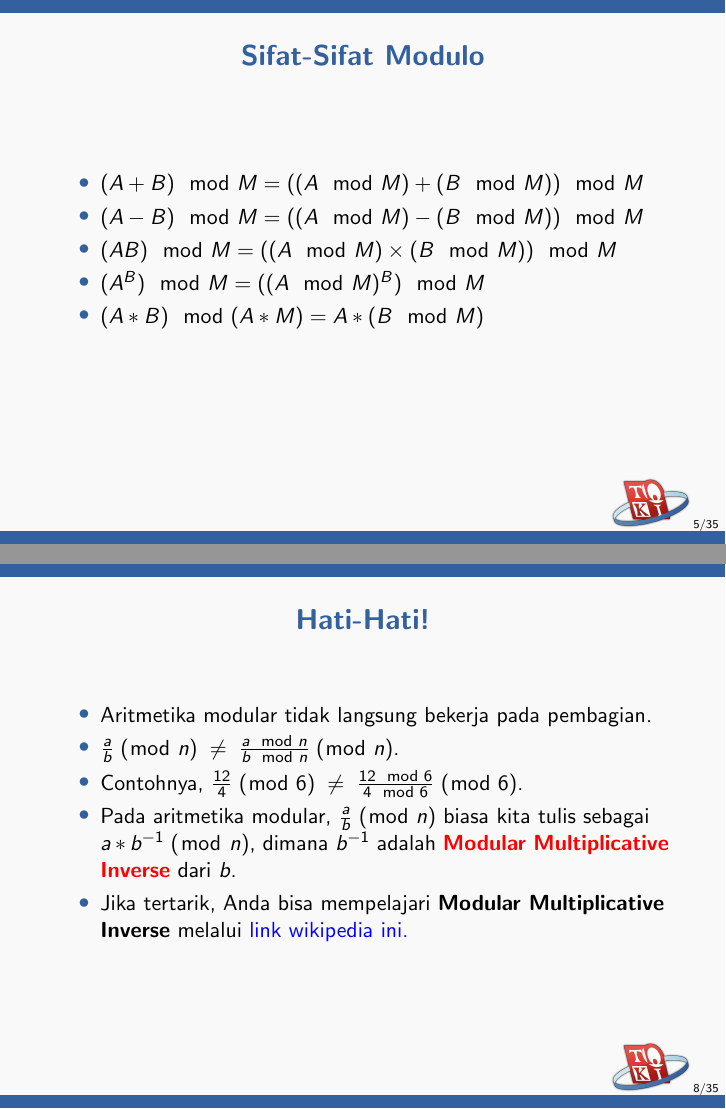
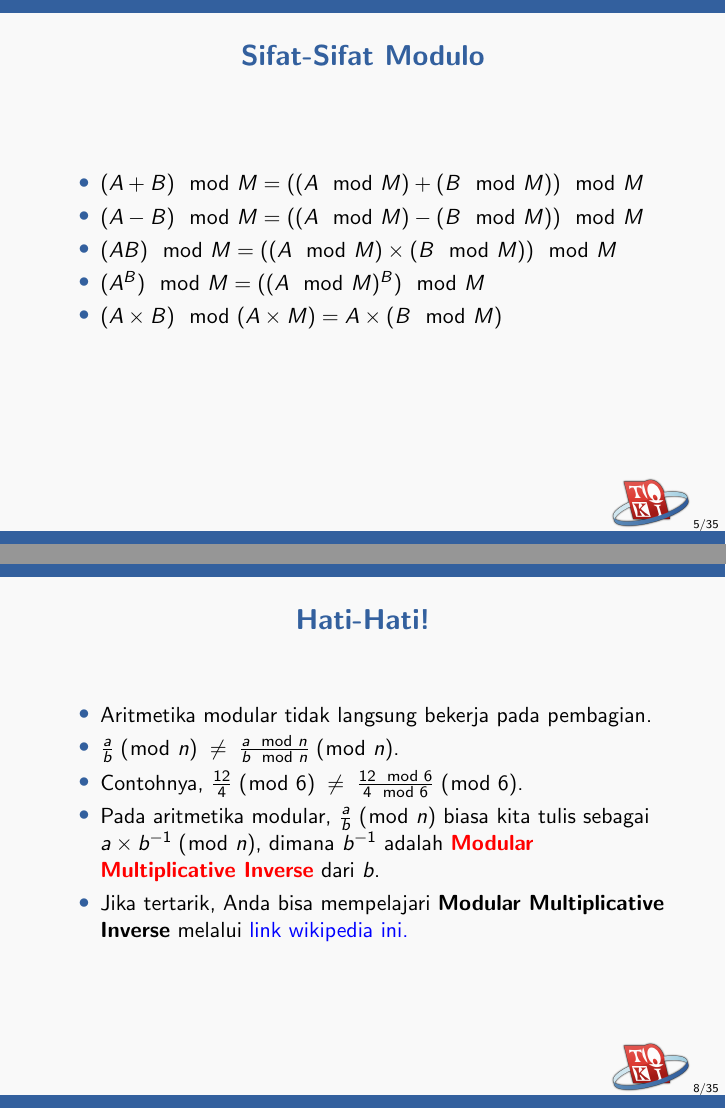
Before and after one commit to ia-toki/training-gate-id, LaTeX slides (topik/pemrograman-kompetitif-dasar/02-matematika-diskret-dasar/pemrograman-kompetitif-dasar_02-matematika-diskret-dasar.tex): pages 5 and 8 of 35, joined at a grey line. Compiled offline with pdfLaTeX.

Commit message:
Revisi tanda perkalian matematika diskret dasar

```diff
--- a/topik/pemrograman-kompetitif-dasar/02-matematika-diskret-dasar/pemrograman-kompetitif-dasar_02-matematika-diskret-dasar.tex
+++ b/topik/pemrograman-kompetitif-dasar/02-matematika-diskret-dasar/pemrograman-kompetitif-dasar_02-matematika-diskret-dasar.tex
@@ -46,7 +46,7 @@ Melalui dokumen ini, kalian akan:
   \item $(A - B) \mod M = ((A \mod M) - (B \mod M)) \mod M$
   \item $(AB) \mod M = ((A \mod M) \times (B \mod M)) \mod M$
   \item $(A^{B}) \mod M = ((A \mod M)^{B}) \mod M$
-  \item $(A * B) \mod (A * M) = A * (B \mod M)$
+  \item $(A \times B) \mod (A \times M) = A \times (B \mod M)$
 \end{itemize}
 \end{frame}
 
@@ -82,7 +82,7 @@ Solusi:
   \item Aritmetika modular tidak langsung bekerja pada pembagian.
   \item $\frac{a}{b} \; (\bmod\; n) \; \neq \; \frac{a \mod n}{b \mod n} \; (\bmod\; n)$.
   \item Contohnya, $\frac{12}{4} \; (\bmod\; 6) \; \neq \; \frac{12 \mod 6}{4 \mod 6} \; (\bmod\; 6)$.
-  \item Pada aritmetika modular, $\frac{a}{b} \; (\bmod\; n)$ biasa kita tulis sebagai $a * b^{-1}\;(\bmod\; n)$, dimana $b^{-1}$ adalah
+  \item Pada aritmetika modular, $\frac{a}{b} \; (\bmod\; n)$ biasa kita tulis sebagai $a \times b^{-1}\;(\bmod\; n)$, dimana $b^{-1}$ adalah
       \newTerm{Modular Multiplicative Inverse} dari $b$.
   \item Jika tertarik, Anda bisa mempelajari \foreignTerm{Modular Multiplicative Inverse} melalui \textcolor{blue}{\href{https://en.wikipedia.org/wiki/  Modular_multiplicative_inverse}{link wikipedia ini}.}
 \end{itemize}
```
Also changed, not shown: topik/pemrograman-kompetitif-dasar/02-matematika-diskret-dasar/pemrograman-kompetitif-dasar_02-matematika-diskret-dasar.tex (2 more changed lines).
